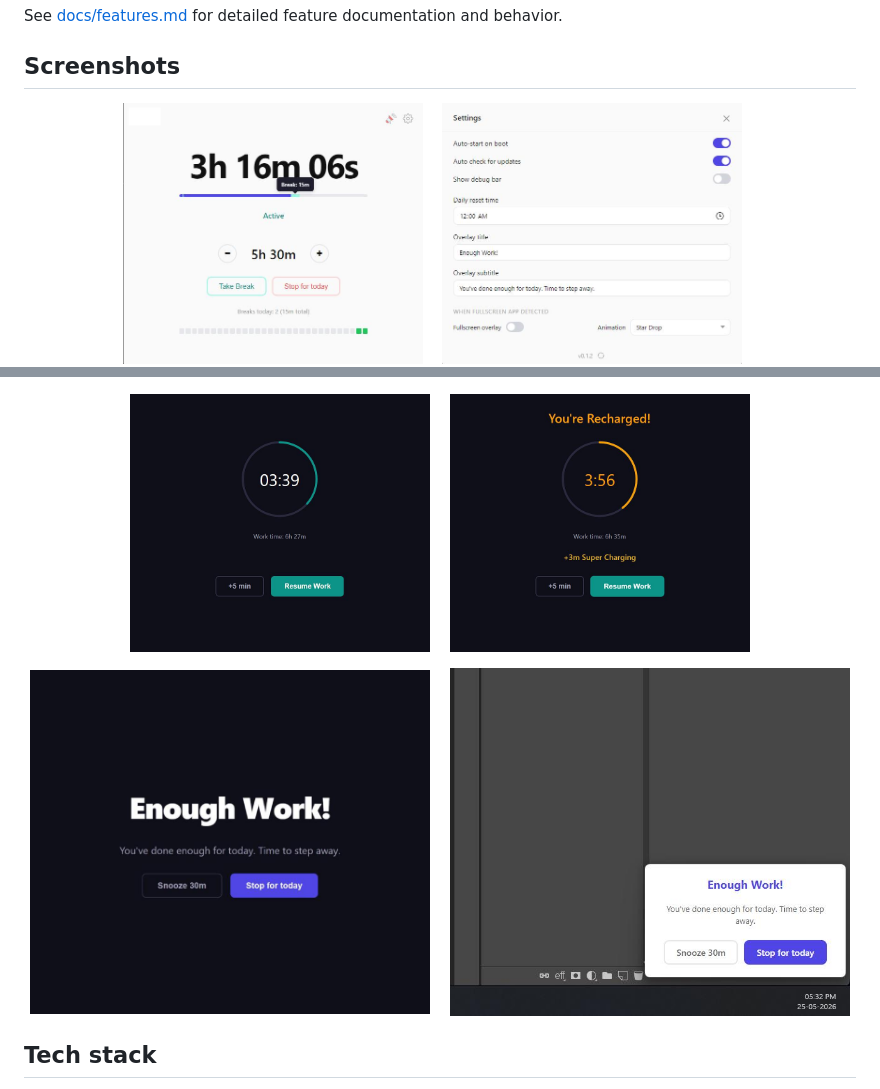
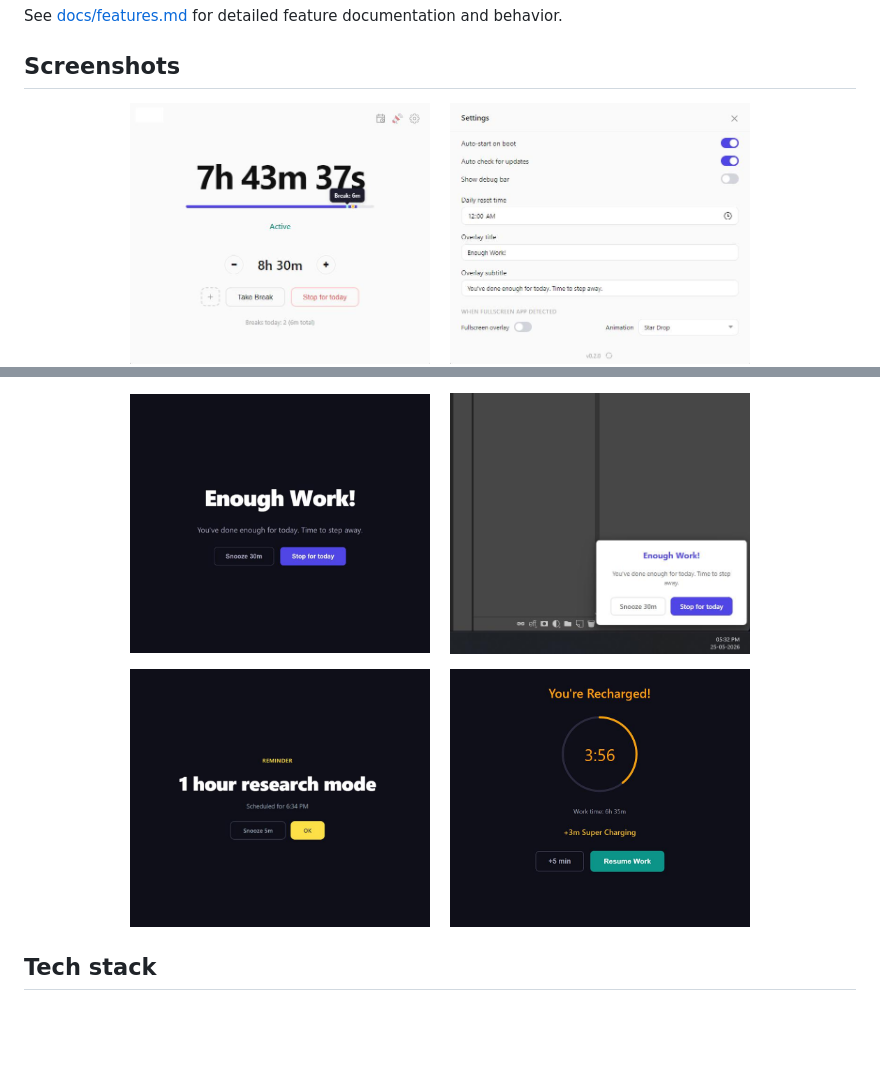
Before and after one commit to mtsandeep/enoughwork, a Markdown page: readme.md, 2 parts joined by grey strips. GitHub-like rendering; pictures changed too: screenshots/enoughwork-app.jpg, screenshots/enoughwork-event-overlay.jpg (added), screenshots/enoughwork-settings.jpg; blank space fills up the shorter version.

Commit message:
update screenshots

```diff
--- a/readme.md
+++ b/readme.md
@@ -39,14 +42,14 @@ See [docs/features.md](docs/features.md) for detailed feature documentation and
   <img src="screenshots/enoughwork-take-break.jpg" width="300" alt="Take break picker" />
 </p>
 <p align="center">
-  <img src="screenshots/enoughwork-break-overlay.jpg" width="300" alt="Break countdown overlay" />
+  <img src="screenshots/enoughwork-overlay.jpg" width="300" alt="Limit reached overlay" />
+  &nbsp;&nbsp;
+  <img src="screenshots/enoughwork-mini-notifications.jpg" width="300" alt="Quiet mode notifications" />
+</p>
+<p align="center">
+  <img src="screenshots/enoughwork-event-overlay.jpg" width="300" alt="Event reminder overlay" />
   &nbsp;&nbsp;
   <img src="screenshots/enoughwork-break-recharged-overlay.jpg" width="300" alt="Break recharged overlay" />
-</p>
-<p align="center">
-  <img src="screenshots/enoughwork-overlay.jpg" width="400" alt="Limit reached overlay" />
-  &nbsp;&nbsp;
-  <img src="screenshots/enoughwork-mini-notifications.jpg" width="400" alt="Quiet mode notifications" />
 </p>
 
 ## Tech stack
```
Also changed, not shown: other parts of readme.md (+3 -0 lines), screenshots/enoughwork-events.jpg (added).
